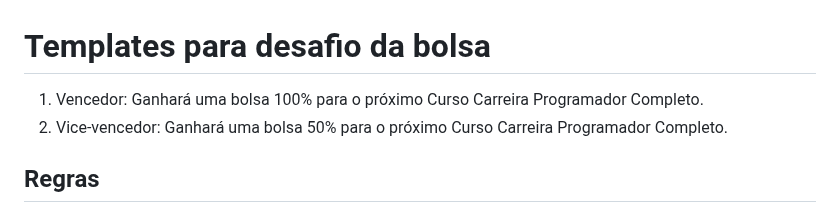
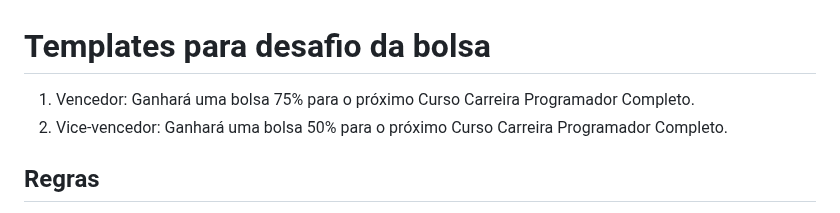
Before and after one commit to yurirsferreira/aula-js, a Markdown page: desafio-bolsa.md, the part around the change. GitHub-like rendering.

```diff
--- a/desafio-bolsa.md
+++ b/desafio-bolsa.md
@@ -1,6 +1,6 @@
 # Templates para desafio da bolsa
 
-1. Vencedor: Ganhará uma bolsa 100% para o próximo Curso Carreira Programador Completo.
+1. Vencedor: Ganhará uma bolsa 75% para o próximo Curso Carreira Programador Completo.
 2. Vice-vencedor: Ganhará uma bolsa 50% para o próximo Curso Carreira Programador Completo.
 
 
```
